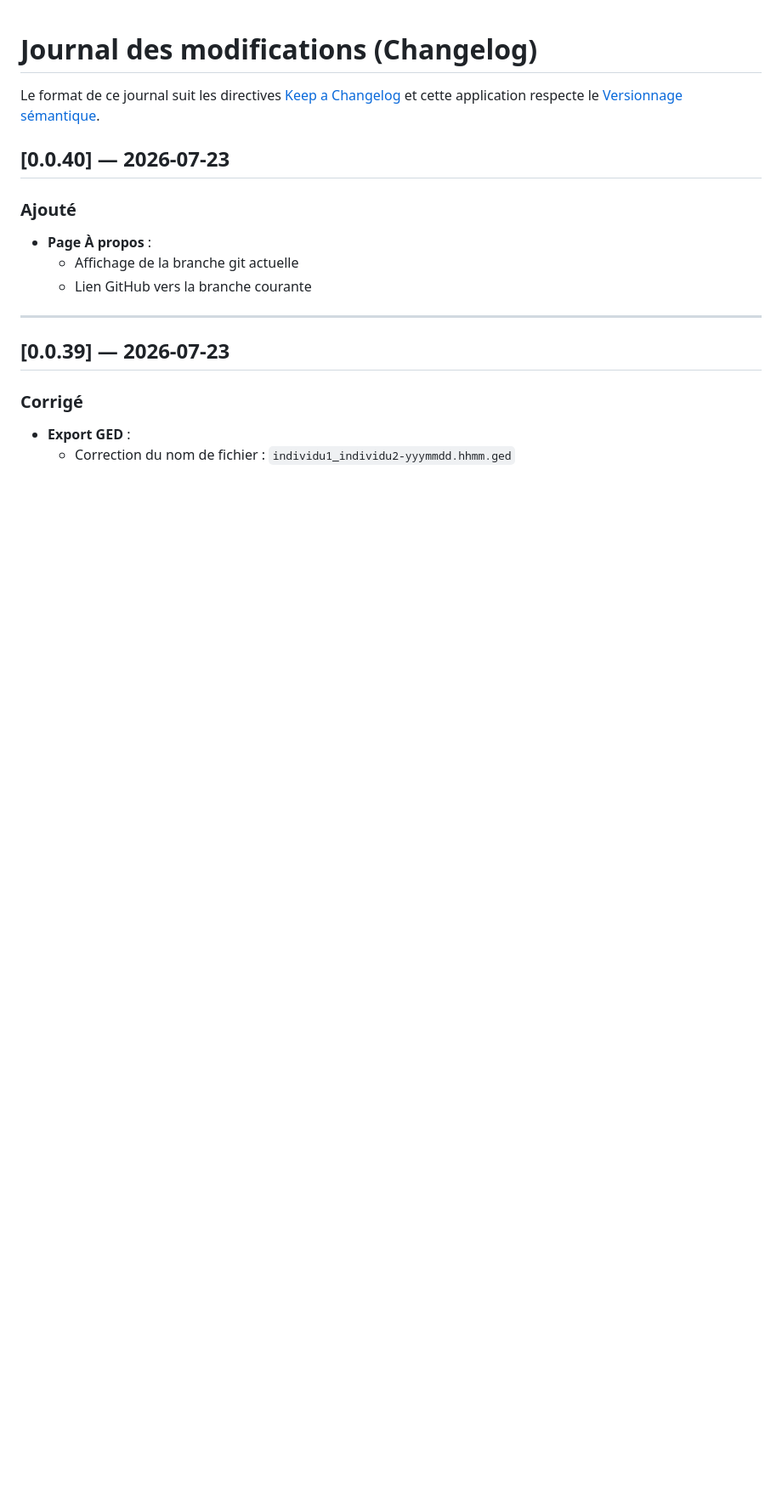
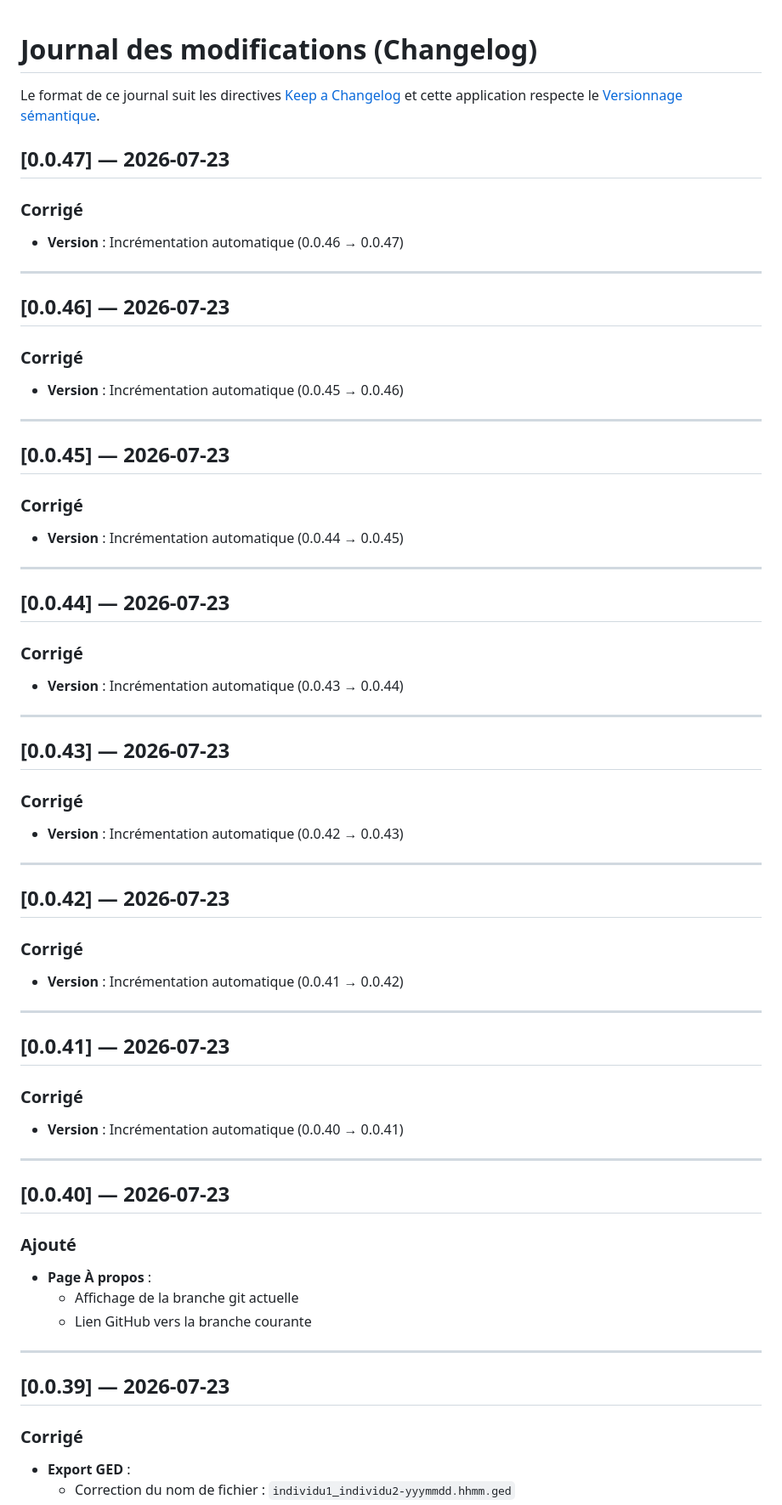
Before and after one commit to zuzu59/ged-relations, a Markdown page: CHANGELOG.md, the part around the change. Shown at 85% size. Rendered like a GitHub page; blank space fills up the shorter version.

Commit message:
docs: mise à jour CHANGELOG versions 0.0.41-0.0.47 - engagement de ne plus oublier

```diff
--- a/CHANGELOG.md
+++ b/CHANGELOG.md
@@ -2,6 +2,55 @@
 
 Le format de ce journal suit les directives [Keep a Changelog](https://keepachangelog.com/fr/1.0.0/)
 et cette application respecte le [Versionnage sémantique](https://semver.org/lang/fr/).
+
+## [0.0.47] — 2026-07-23
+
+### Corrigé
+- **Version** : Incrémentation automatique (0.0.46 → 0.0.47)
+
+---
+
+## [0.0.46] — 2026-07-23
+
+### Corrigé
+- **Version** : Incrémentation automatique (0.0.45 → 0.0.46)
+
+---
+
+## [0.0.45] — 2026-07-23
+
+### Corrigé
+- **Version** : Incrémentation automatique (0.0.44 → 0.0.45)
+
+---
+
+## [0.0.44] — 2026-07-23
+
+### Corrigé
+- **Version** : Incrémentation automatique (0.0.43 → 0.0.44)
+
+---
+
+## [0.0.43] — 2026-07-23
+
+### Corrigé
+- **Version** : Incrémentation automatique (0.0.42 → 0.0.43)
+
+---
+
+## [0.0.42] — 2026-07-23
+
+### Corrigé
+- **Version** : Incrémentation automatique (0.0.41 → 0.0.42)
+
+---
+
+## [0.0.41] — 2026-07-23
+
+### Corrigé
+- **Version** : Incrémentation automatique (0.0.40 → 0.0.41)
+
+---
 
 ## [0.0.40] — 2026-07-23
 
```
